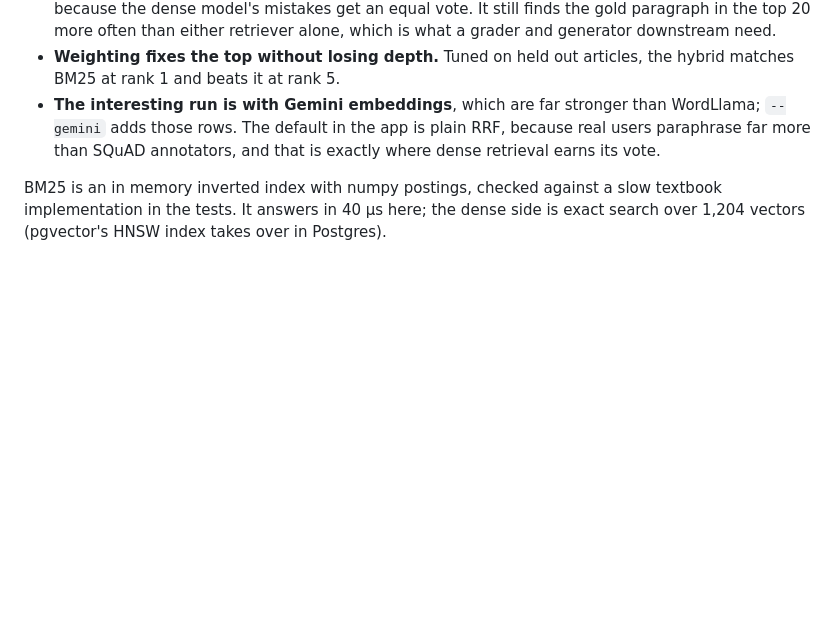
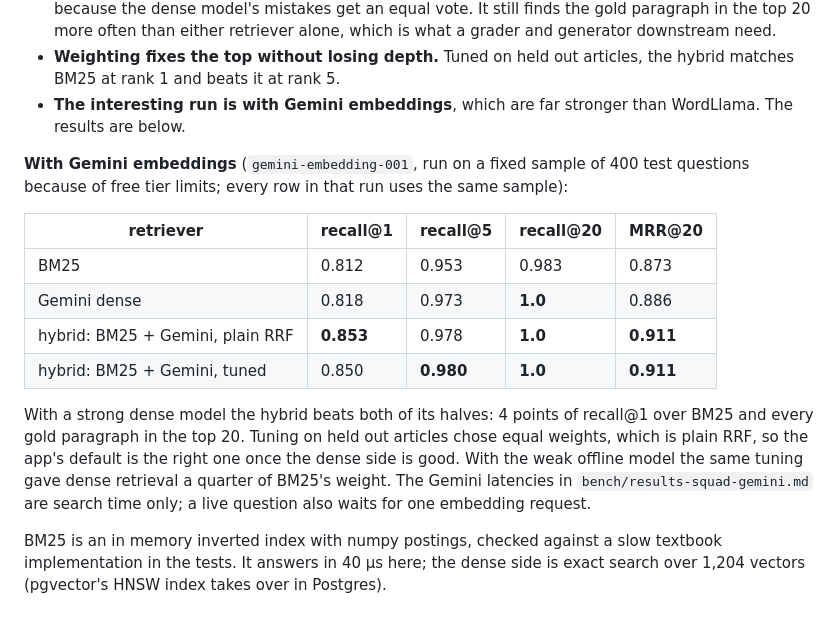
Before and after one commit to vaibenz/docbridge, a Markdown page: README.md, the part around the change. GitHub-like rendering; blank space fills up the shorter version.

```diff
--- a/README.md
+++ b/README.md
@@ -80,7 +80,18 @@ What I take from it:
 * **SQuAD flatters keyword search.** Annotators wrote each question while looking at its paragraph, so questions reuse its words. BM25 alone is hard to beat at the top here.
 * **Plain RRF with a weak dense model hurts the top result.** It costs 10 points of recall@1, because the dense model's mistakes get an equal vote. It still finds the gold paragraph in the top 20 more often than either retriever alone, which is what a grader and generator downstream need.
 * **Weighting fixes the top without losing depth.** Tuned on held out articles, the hybrid matches BM25 at rank 1 and beats it at rank 5.
-* **The interesting run is with Gemini embeddings**, which are far stronger than WordLlama; `--gemini` adds those rows. The default in the app is plain RRF, because real users paraphrase far more than SQuAD annotators, and that is exactly where dense retrieval earns its vote.
+* **The interesting run is with Gemini embeddings**, which are far stronger than WordLlama. The results are below.
+
+**With Gemini embeddings** (`gemini-embedding-001`, run on a fixed sample of 400 test questions because of free tier limits; every row in that run uses the same sample):
+
+| retriever | recall@1 | recall@5 | recall@20 | MRR@20 |
+|---|---|---|---|---|
+| BM25 | 0.812 | 0.953 | 0.983 | 0.873 |
+| Gemini dense | 0.818 | 0.973 | **1.0** | 0.886 |
+| hybrid: BM25 + Gemini, plain RRF | **0.853** | 0.978 | **1.0** | **0.911** |
+| hybrid: BM25 + Gemini, tuned | 0.850 | **0.980** | **1.0** | **0.911** |
+
+With a strong dense model the hybrid beats both of its halves: 4 points of recall@1 over BM25 and every gold paragraph in the top 20. Tuning on held out articles chose equal weights, which is plain RRF, so the app's default is the right one once the dense side is good. With the weak offline model the same tuning gave dense retrieval a quarter of BM25's weight. The Gemini latencies in `bench/results-squad-gemini.md` are search time only; a live question also waits for one embedding request.
 
 BM25 is an in memory inverted index with numpy postings, checked against a slow textbook implementation in the tests. It answers in 40 µs here; the dense side is exact search over 1,204 vectors (pgvector's HNSW index takes over in Postgres).
 
```
Also changed, not shown: bench/results-squad-gemini.md (added, +16 -0 lines).
